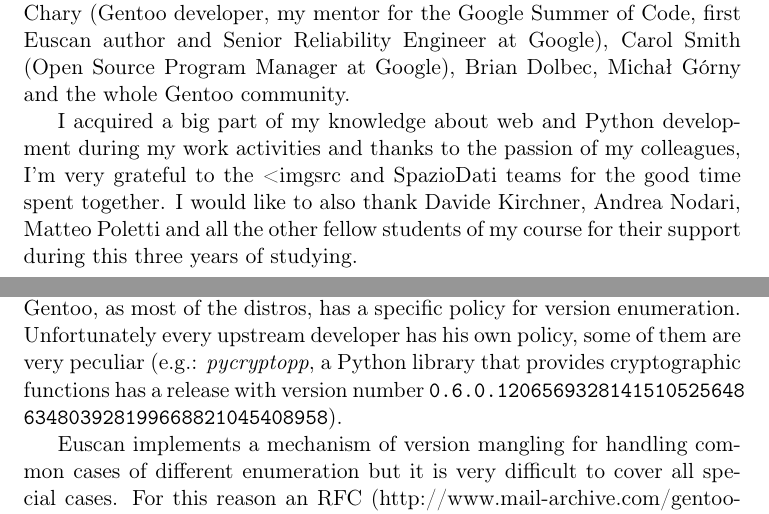
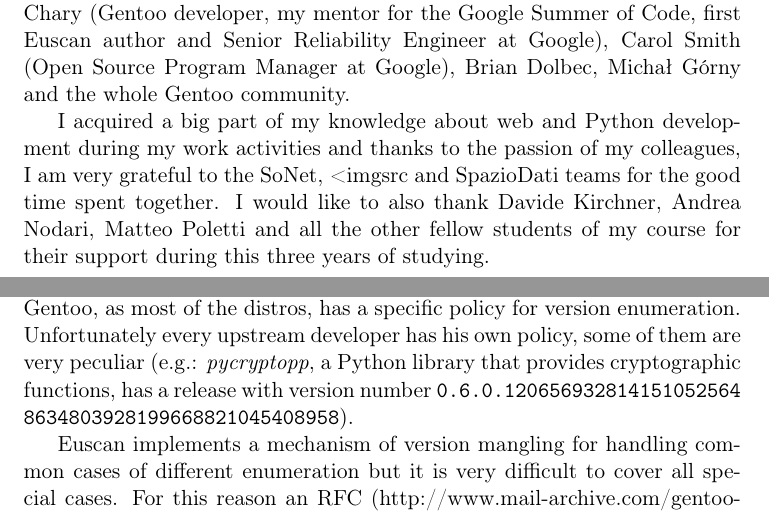
Before and after one commit to volpino/euscan-thesis, a LaTeX thesis (main.tex, which reads acknowledgements.tex, algorithm.tex): two parts of pages 5 and 29 of 37, joined at a grey line, cut so that both start at the same text. Compiled offline with pdfLaTeX.

Commit message:
minor style fixes

```diff
--- a/acknowledgements.tex
+++ b/acknowledgements.tex
@@ -4,5 +4,5 @@ I would like to thank my supervisor Alberto Montresor for his encouragement and
 
 My work would have never been carried out without the help of Corentin Chary (Gentoo developer, my mentor for the Google Summer of Code, first Euscan author and Senior Reliability Engineer at Google), Carol Smith (Open Source Program Manager at Google), Brian Dolbec, Michał Górny and the whole Gentoo community.
 
-I acquired a big part of my knowledge about web and Python development during my work activities and thanks to the passion of my colleagues, I’m very grateful to the <imgsrc and SpazioDati teams for the good time spent together.
+I acquired a big part of my knowledge about web and Python development during my work activities and thanks to the passion of my colleagues, I am very grateful to the SoNet, <imgsrc and SpazioDati teams for the good time spent together.
 I would like to also thank Davide Kirchner, Andrea Nodari, Matteo Poletti and all the other fellow students of my course for their support during this three years of studying.
--- a/algorithm.tex
+++ b/algorithm.tex
@@ -136,8 +136,8 @@ The generic handler relies on links displayed in the page and HTTP responses (fo
 For solving this issue a maximum recursion limit is imposed and for special cases it is possible to blacklist some websites in order not to scan them.
 
 \subsection{Version mangling}
-One of the hardest and partially unsolved issues is the version mangling. Gentoo, as most of the distros, has a specific policy for version enumeration. Unfortunately every upstream developer has his own policy, some of them are very peculiar (e.g.: \emph{pycryptopp}, a Python library that provides cryptographic functions has a release with version number \texttt{0.6.0.1206569328141510525648
-634803928199668821045408958}).
+One of the hardest and partially unsolved issues is the version mangling. Gentoo, as most of the distros, has a specific policy for version enumeration. Unfortunately every upstream developer has his own policy, some of them are very peculiar (e.g.: \emph{pycryptopp}, a Python library that provides cryptographic functions, has a release with version number \texttt{0.6.0.120656932814151052564
+8634803928199668821045408958}).
 
 Euscan implements a mechanism of version mangling for handling common cases of different enumeration but it is very difficult to cover all special cases. For this reason an RFC (http://www.mail-archive.com/gentoo-dev@lists.gentoo.org/msg51959.html) was proposed to the \emph{gentoo-dev} mailing list with a possible solution: currently Euscan accepts a \texttt{versionmangle} attribute in the \texttt{<remote-id>} tag, this attribute can include a regular expression for substituting some parts of the version number. An example of a \texttt{versionmangle} value is \url{s/([\d\.]+)\.(\d+)/\$1-r\$2/} that converts a version number like "1.2" to "1-r2".
 
```
Also changed, not shown: abstract.tex (+1 -0 lines), introduction.tex (+1 -1 lines).
